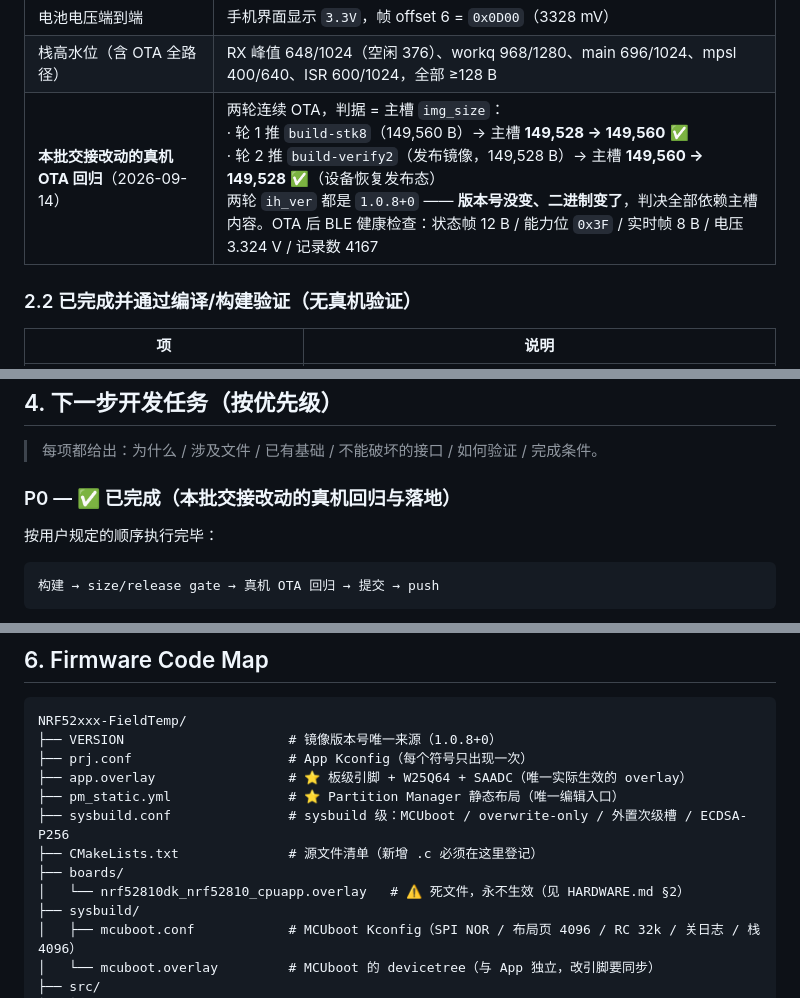
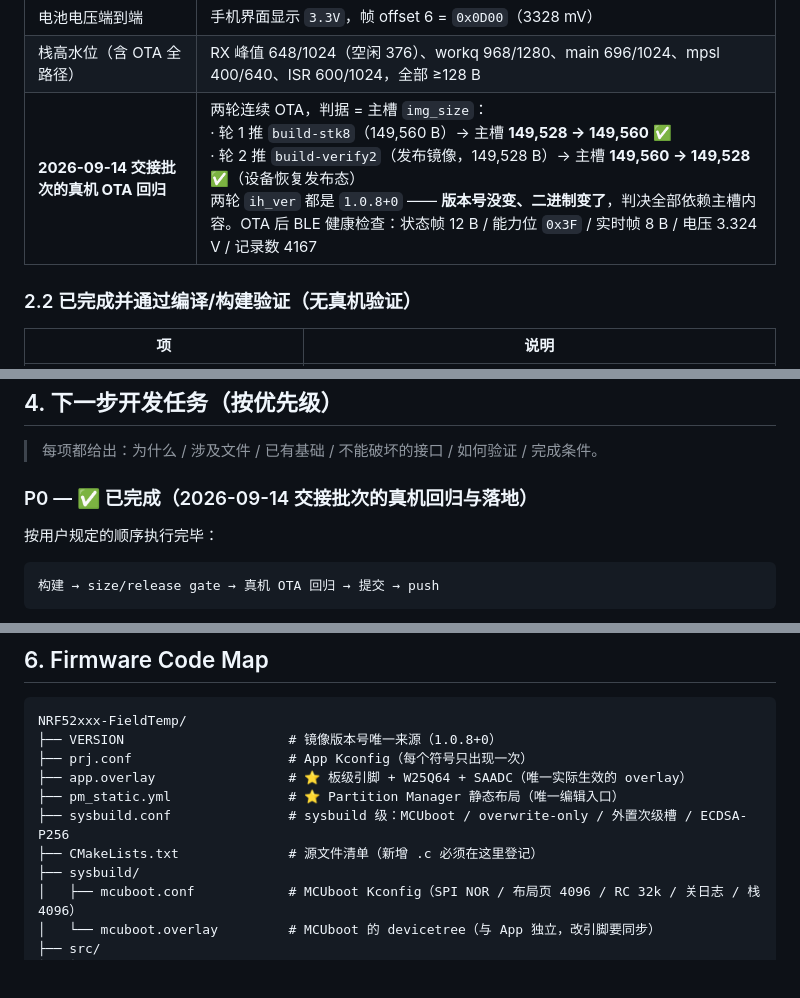
Before and after one commit to linckr/NRF52xxx-FieldTemp, a Markdown page: HANDOFF.md, 3 parts joined by grey strips. Drawn GitHub-style; blank space fills up the shorter version.

```diff
--- a/HANDOFF.md
+++ b/HANDOFF.md
@@ -46,7 +46,7 @@
 | **MCUboot 拒绝坏签名** | 把签名 TLV 翻 1 字节后 TRIGGER，**主槽 `img_size` 未变**且设备健康 |
 | 电池电压端到端 | 手机界面显示 `3.3V`，帧 offset 6 = `0x0D00`（3328 mV） |
 | 栈高水位（含 OTA 全路径） | RX 峰值 648/1024（空闲 376）、workq 968/1280、main 696/1024、mpsl 400/640、ISR 600/1024，全部 ≥128 B |
-| **本批交接改动的真机 OTA 回归**（2026-09-14） | 两轮连续 OTA，判据 = 主槽 `img_size`：<br>· 轮 1 推 `build-stk8`（149,560 B）→ 主槽 **149,528 → 149,560** ✅<br>· 轮 2 推 `build-verify2`（发布镜像，149,528 B）→ 主槽 **149,560 → 149,528** ✅（设备恢复发布态）<br>两轮 `ih_ver` 都是 `1.0.8+0` —— **版本号没变、二进制变了**，判决全部依赖主槽内容。OTA 后 BLE 健康检查：状态帧 12 B / 能力位 `0x3F` / 实时帧 8 B / 电压 3.324 V / 记录数 4167 |
+| **2026-09-14 交接批次的真机 OTA 回归** | 两轮连续 OTA，判据 = 主槽 `img_size`：<br>· 轮 1 推 `build-stk8`（149,560 B）→ 主槽 **149,528 → 149,560** ✅<br>· 轮 2 推 `build-verify2`（发布镜像，149,528 B）→ 主槽 **149,560 → 149,528** ✅（设备恢复发布态）<br>两轮 `ih_ver` 都是 `1.0.8+0` —— **版本号没变、二进制变了**，判决全部依赖主槽内容。OTA 后 BLE 健康检查：状态帧 12 B / 能力位 `0x3F` / 实时帧 8 B / 电压 3.324 V / 记录数 4167 |
 
 ### 2.2 已完成并通过**编译/构建验证**（无真机验证）
 
@@ -141,7 +141,7 @@
 
 > 每项都给出：为什么 / 涉及文件 / 已有基础 / 不能破坏的接口 / 如何验证 / 完成条件。
 
-### P0 — ✅ **已完成**（本批交接改动的真机回归与落地）
+### P0 — ✅ **已完成**（2026-09-14 交接批次的真机回归与落地）
 
 按用户规定的顺序执行完毕：
 
@@ -248,8 +248,6 @@ NRF52xxx-FieldTemp/
 ├── pm_static.yml               # ⭐ Partition Manager 静态布局（唯一编辑入口）
 ├── sysbuild.conf               # sysbuild 级：MCUboot / overwrite-only / 外置次级槽 / ECDSA-P256
 ├── CMakeLists.txt              # 源文件清单（新增 .c 必须在这里登记）
-├── boards/
-│   └── nrf52810dk_nrf52810_cpuapp.overlay   # ⚠️ 死文件，永不生效（见 HARDWARE.md §2）
 ├── sysbuild/
 │   ├── mcuboot.conf            # MCUboot Kconfig（SPI NOR / 布局页 4096 / RC 32k / 关日志 / 栈 4096）
 │   └── mcuboot.overlay         # MCUboot 的 devicetree（与 App 独立，改引脚要同步）
```
Also changed, not shown: other parts of HANDOFF.md (+8 -8 lines), CODEX_START_HERE.md (+2 -2 lines), DEVELOPMENT.md (+2 -2 lines).
